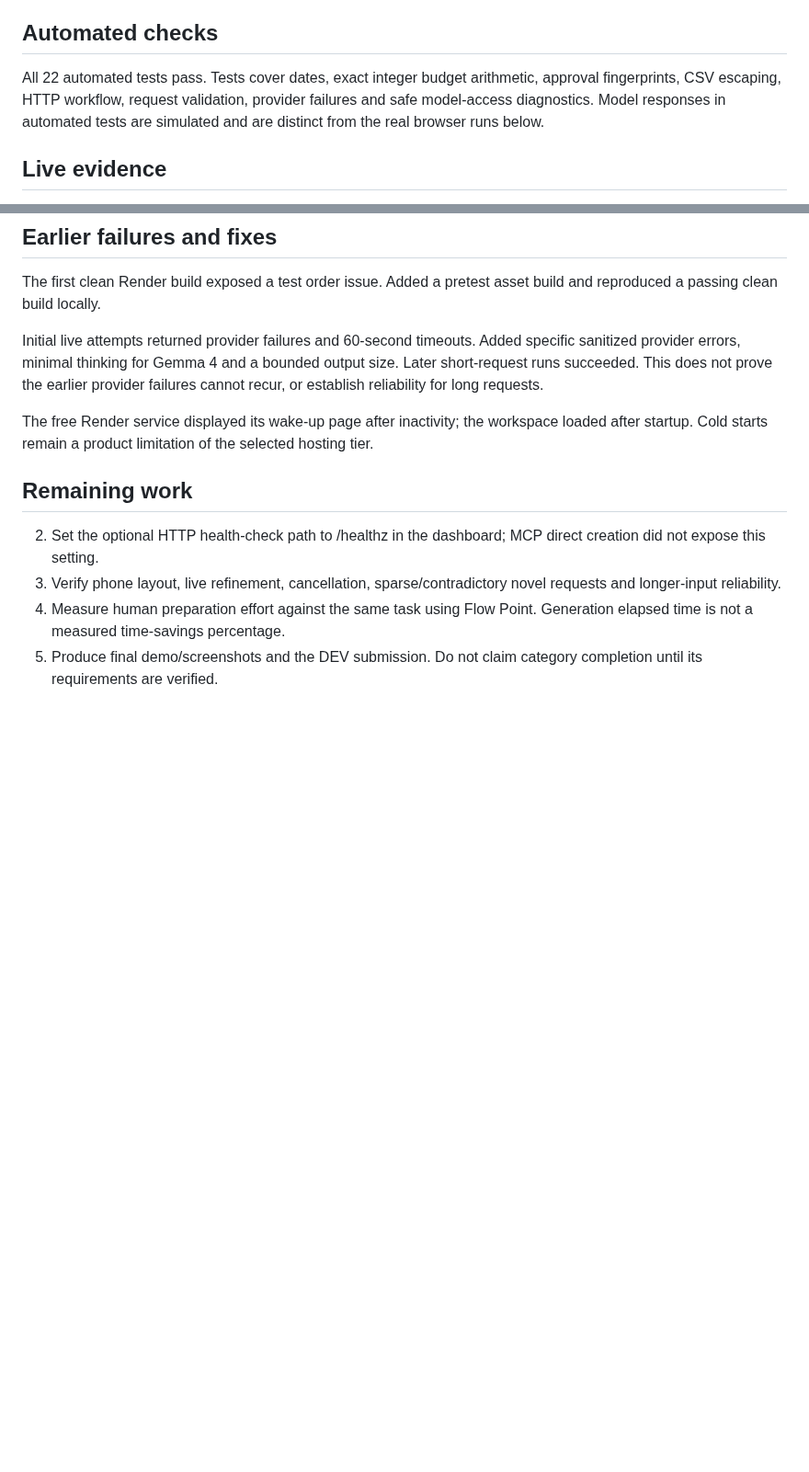
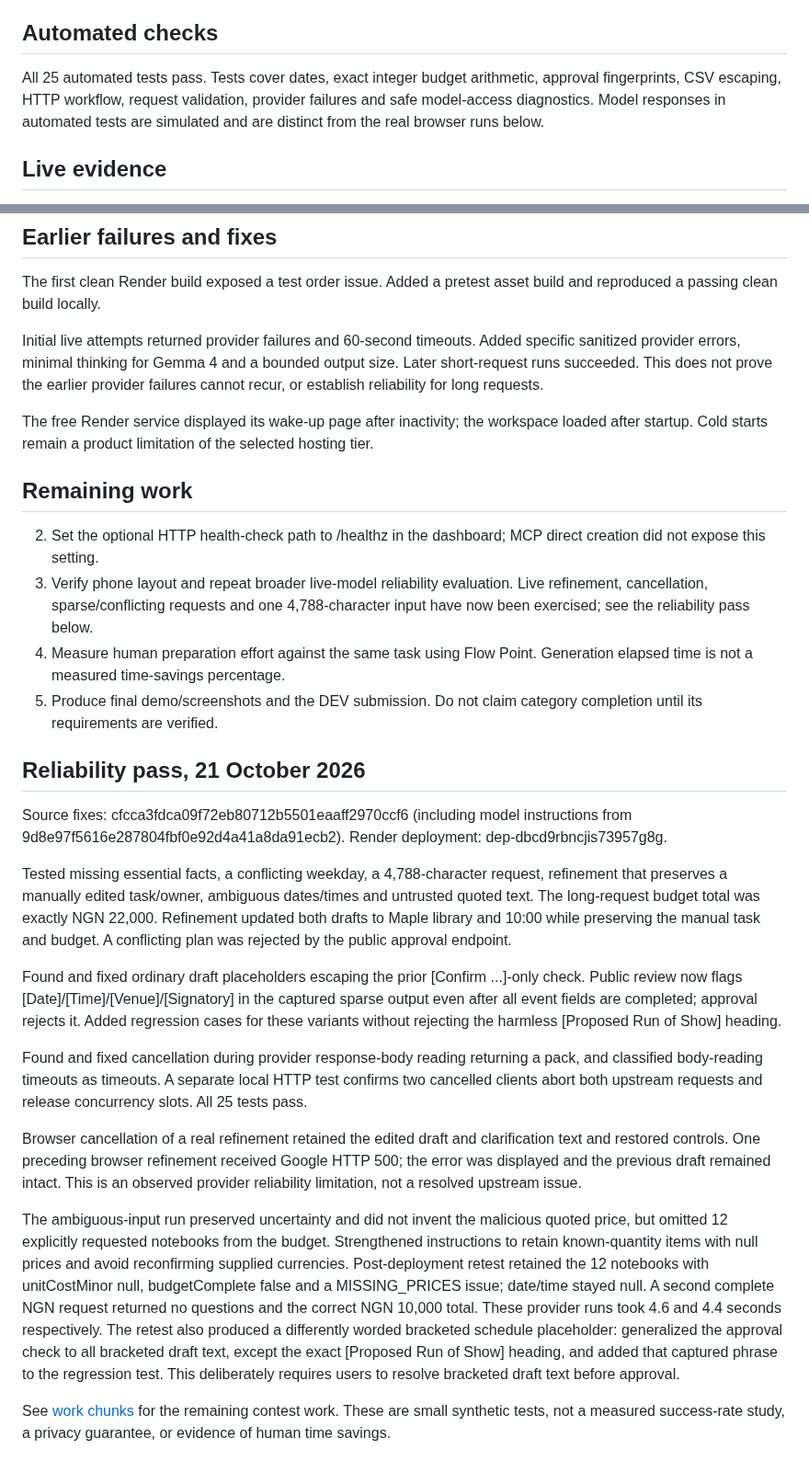
Before and after one commit to PHONIEXz/flow-point, a Markdown page: docs/verification.md, 2 parts joined by grey strips. Shown at 92% size. GitHub-like rendering; blank space fills up the shorter version.

Commit message:
docs: record difficult-request checks and reliability fixes [skip render]

```diff
--- a/docs/verification.md
+++ b/docs/verification.md
@@ -14,7 +14,7 @@ Model: gemma-4-26b-a4b-it through Google's Gemini API.
 
 ## Automated checks
 
-All 22 automated tests pass. Tests cover dates, exact integer budget arithmetic, approval fingerprints, CSV escaping, HTTP workflow, request validation, provider failures and safe model-access diagnostics. Model responses in automated tests are simulated and are distinct from the real browser runs below.
+All 25 automated tests pass. Tests cover dates, exact integer budget arithmetic, approval fingerprints, CSV escaping, HTTP workflow, request validation, provider failures and safe model-access diagnostics. Model responses in automated tests are simulated and are distinct from the real browser runs below.
 
 ## Live evidence
 
@@ -50,6 +50,22 @@ The free Render service displayed its wake-up page after inactivity; the workspa
 ## Remaining work
 
 2. Set the optional HTTP health-check path to /healthz in the dashboard; MCP direct creation did not expose this setting.
-3. Verify phone layout, live refinement, cancellation, sparse/contradictory novel requests and longer-input reliability.
+3. Verify phone layout and repeat broader live-model reliability evaluation. Live refinement, cancellation, sparse/conflicting requests and one 4,788-character input have now been exercised; see the reliability pass below.
 4. Measure human preparation effort against the same task using Flow Point. Generation elapsed time is not a measured time-savings percentage.
 5. Produce final demo/screenshots and the DEV submission. Do not claim category completion until its requirements are verified.
+
+## Reliability pass, 21 October 2026
+
+Source fixes: cfcca3fdca09f72eb80712b5501eaaff2970ccf6 (including model instructions from 9d8e97f5616e287804fbf0e92d4a41a8da91ecb2). Render deployment: dep-dbcd9rbncjis73957g8g.
+
+Tested missing essential facts, a conflicting weekday, a 4,788-character request, refinement that preserves a manually edited task/owner, ambiguous dates/times and untrusted quoted text. The long-request budget total was exactly NGN 22,000. Refinement updated both drafts to Maple library and 10:00 while preserving the manual task and budget. A conflicting plan was rejected by the public approval endpoint.
+
+Found and fixed ordinary draft placeholders escaping the prior [Confirm ...]-only check. Public review now flags [Date]/[Time]/[Venue]/[Signatory] in the captured sparse output even after all event fields are completed; approval rejects it. Added regression cases for these variants without rejecting the harmless [Proposed Run of Show] heading.
+
+Found and fixed cancellation during provider response-body reading returning a pack, and classified body-reading timeouts as timeouts. A separate local HTTP test confirms two cancelled clients abort both upstream requests and release concurrency slots. All 25 tests pass.
+
+Browser cancellation of a real refinement retained the edited draft and clarification text and restored controls. One preceding browser refinement received Google HTTP 500; the error was displayed and the previous draft remained intact. This is an observed provider reliability limitation, not a resolved upstream issue.
+
+The ambiguous-input run preserved uncertainty and did not invent the malicious quoted price, but omitted 12 explicitly requested notebooks from the budget. Strengthened instructions to retain known-quantity items with null prices and avoid reconfirming supplied currencies. Post-deployment retest retained the 12 notebooks with unitCostMinor null, budgetComplete false and a MISSING_PRICES issue; date/time stayed null. A second complete NGN request returned no questions and the correct NGN 10,000 total. These provider runs took 4.6 and 4.4 seconds respectively. The retest also produced a differently worded bracketed schedule placeholder: generalized the approval check to all bracketed draft text, except the exact [Proposed Run of Show] heading, and added that captured phrase to the regression test. This deliberately requires users to resolve bracketed draft text before approval.
+
+See [work chunks](contest-readiness.md) for the remaining contest work. These are small synthetic tests, not a measured success-rate study, a privacy guarantee, or evidence of human time savings.
```
